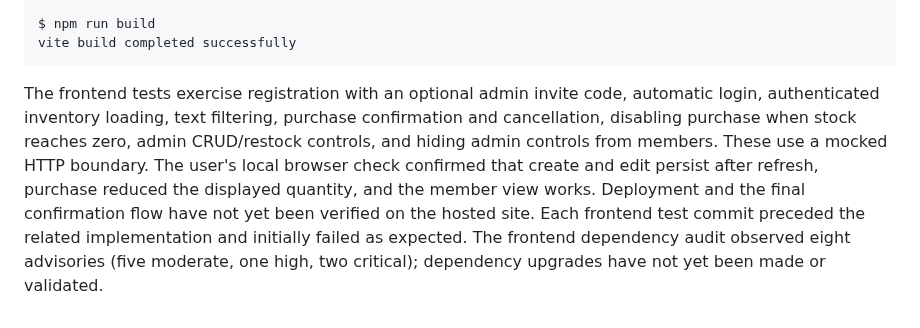
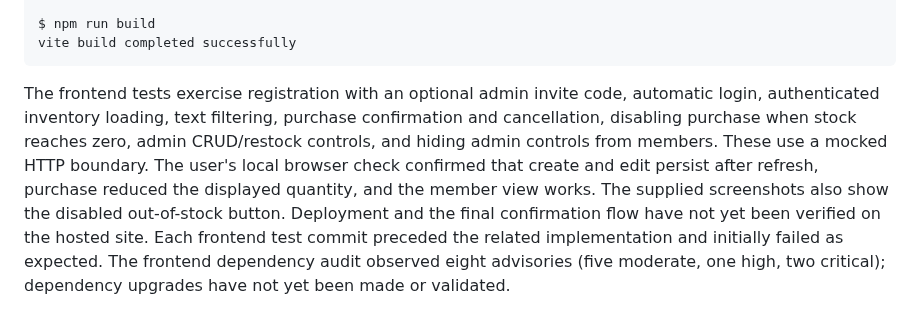
Before and after one commit to Krrish0001-dot/Motorhouse, a Markdown page: TEST_REPORT.md, the part around the change. GitHub-like rendering.

````diff
--- a/TEST_REPORT.md
+++ b/TEST_REPORT.md
@@ -30,4 +30,4 @@ $ npm run build
 vite build completed successfully
 ```
 
-The frontend tests exercise registration with an optional admin invite code, automatic login, authenticated inventory loading, text filtering, purchase confirmation and cancellation, disabling purchase when stock reaches zero, admin CRUD/restock controls, and hiding admin controls from members. These use a mocked HTTP boundary. The user's local browser check confirmed that create and edit persist after refresh, purchase reduced the displayed quantity, and the member view works. Deployment and the final confirmation flow have not yet been verified on the hosted site. Each frontend test commit preceded the related implementation and initially failed as expected. The frontend dependency audit observed eight advisories (five moderate, one high, two critical); dependency upgrades have not yet been made or validated.
+The frontend tests exercise registration with an optional admin invite code, automatic login, authenticated inventory loading, text filtering, purchase confirmation and cancellation, disabling purchase when stock reaches zero, admin CRUD/restock controls, and hiding admin controls from members. These use a mocked HTTP boundary. The user's local browser check confirmed that create and edit persist after refresh, purchase reduced the displayed quantity, and the member view works. The supplied screenshots also show the disabled out-of-stock button. Deployment and the final confirmation flow have not yet been verified on the hosted site. Each frontend test commit preceded the related implementation and initially failed as expected. The frontend dependency audit observed eight advisories (five moderate, one high, two critical); dependency upgrades have not yet been made or validated.
````
Also changed, not shown: README.md (+7 -1 lines), docs/screenshots/admin-dashboard.png (added), docs/screenshots/member-dashboard.png (added), docs/screenshots/out-of-stock.png (added), 1 other file.
